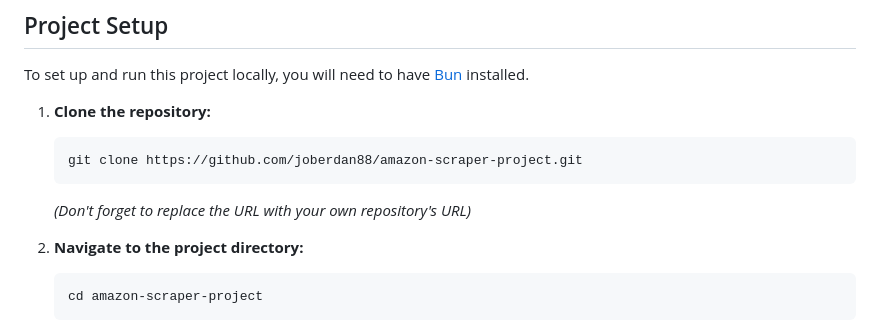
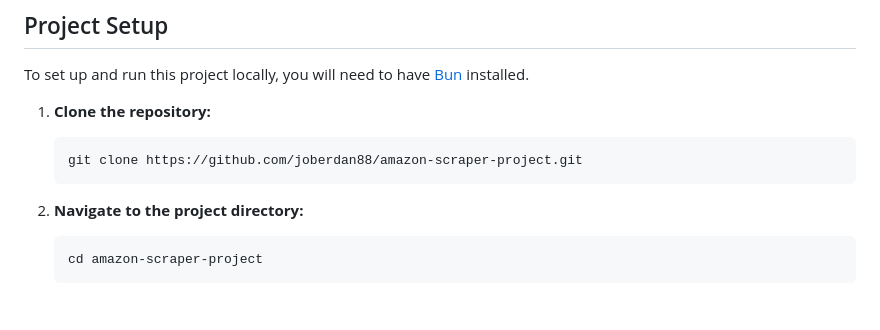
Before and after one commit to joberdan88/amazon-scraper-project, a Markdown page: README.md, the part around the change. Rendered like a GitHub page; blank space fills up the shorter version.

````diff
--- a/README.md
+++ b/README.md
@@ -34,7 +34,6 @@ To set up and run this project locally, you will need to have [Bun](https://bun.
     ```bash
     git clone https://github.com/joberdan88/amazon-scraper-project.git
     ```
-    *(Don't forget to replace the URL with your own repository's URL)*
 
 2.  **Navigate to the project directory:**
     ```bash
````
